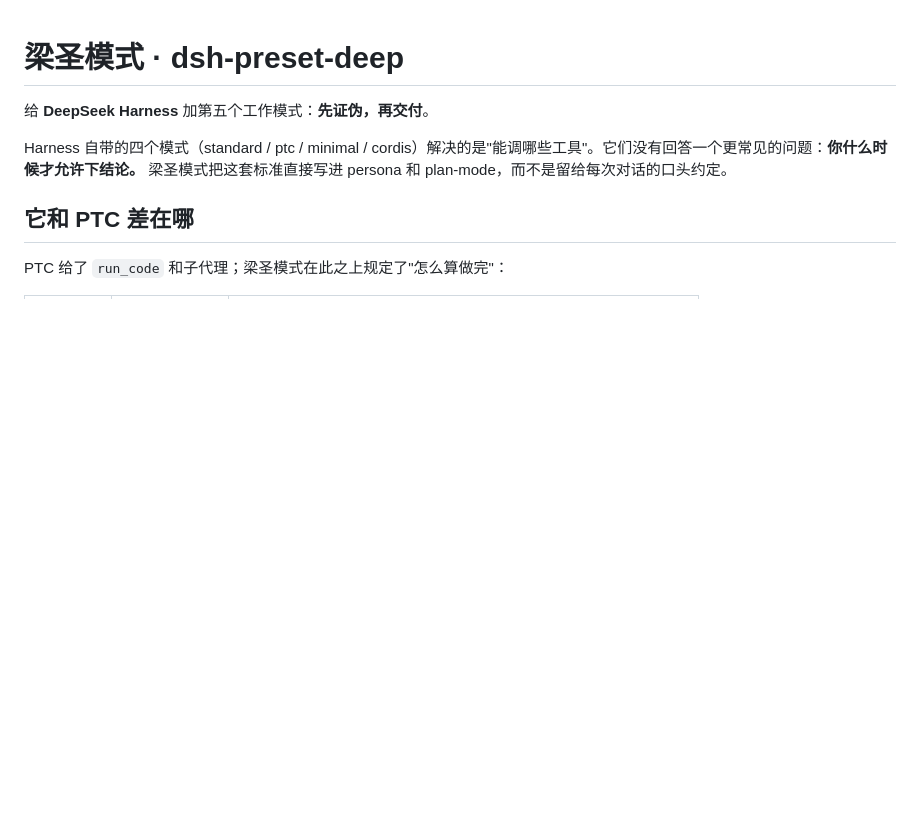
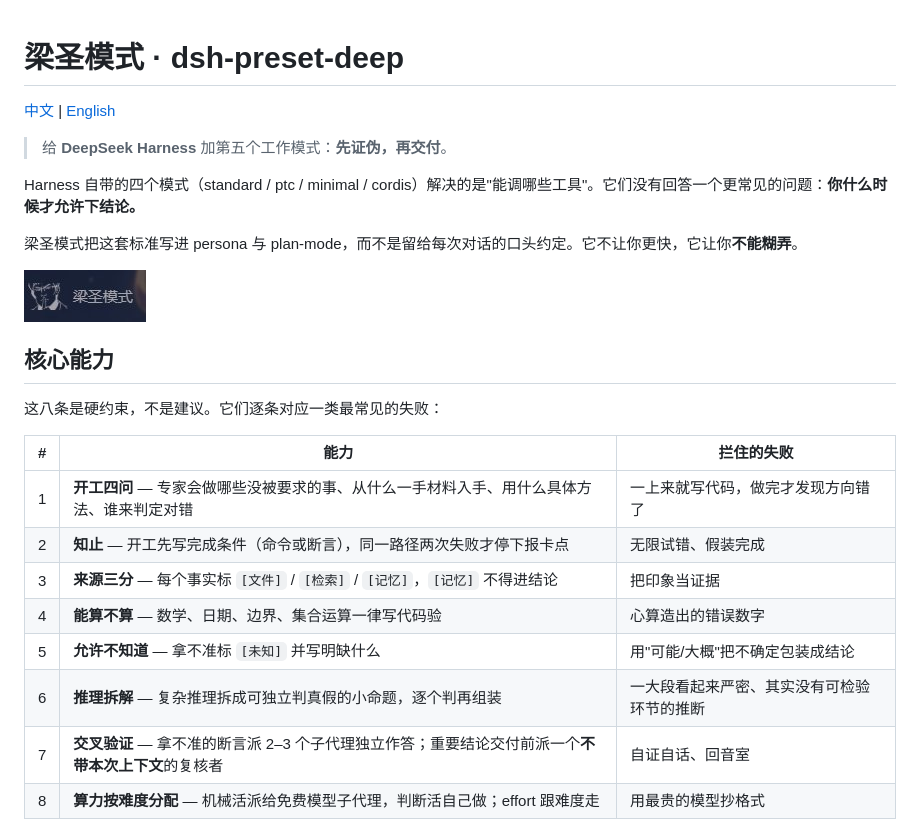
Before and after one commit to anticbv/dsh-preset-deep, a Markdown page: README.md, the part around one of its changes. GitHub-like rendering; pictures changed too: assets/screenshot.jpg (added); blank space fills up the shorter version.

```diff
--- a/README.md
+++ b/README.md
@@ -1,9 +1,27 @@
 # 梁圣模式 · dsh-preset-deep
 
-给 **DeepSeek Harness** 加第五个工作模式：**先证伪，再交付**。
+[中文](README.md) | [English](README.en.md)
 
-Harness 自带的四个模式（standard / ptc / minimal / cordis）解决的是"能调哪些工具"。它们没有回答一个更常见的问题：**你什么时候才允许下结论。** 梁圣模式把这套标准直接写进 persona 和 plan-mode，而不是留给每次对话的口头约定。
+> 给 **DeepSeek Harness** 加第五个工作模式：**先证伪，再交付**。
 
-## 它和 PTC 差在哪
+Harness 自带的四个模式（standard / ptc / minimal / cordis）解决的是"能调哪些工具"。它们没有回答一个更常见的问题：**你什么时候才允许下结论。**
 
-PTC 给了 `run_code` 和子代理；梁圣模式在此之上规定了"怎么算做完"：
+梁圣模式把这套标准写进 persona 与 plan-mode，而不是留给每次对话的口头约定。它不让你更快，它让你**不能糊弄**。
+
+![模式图标](assets/screenshot.jpg)
+
+## 核心能力
+
+这八条是硬约束，不是建议。它们逐条对应一类最常见的失败：
+
+| # | 能力 | 拦住的失败 |
+|---|---|---|
+| 1 | **开工四问** — 专家会做哪些没被要求的事、从什么一手材料入手、用什么具体方法、谁来判定对错 | 一上来就写代码，做完才发现方向错了 |
+| 2 | **知止** — 开工先写完成条件（命令或断言），同一路径两次失败才停下报卡点 | 无限试错、假装完成 |
+| 3 | **来源三分** — 每个事实标 `[文件]` / `[检索]` / `[记忆]`，`[记忆]` 不得进结论 | 把印象当证据 |
+| 4 | **能算不算** — 数学、日期、边界、集合运算一律写代码验 | 心算造出的错误数字 |
+| 5 | **允许不知道** — 拿不准标 `[未知]` 并写明缺什么 | 用"可能/大概"把不确定包装成结论 |
+| 6 | **推理拆解** — 复杂推理拆成可独立判真假的小命题，逐个判再组装 | 一大段看起来严密、其实没有可检验环节的推断 |
+| 7 | **交叉验证** — 拿不准的断言派 2–3 个子代理独立作答；重要结论交付前派一个**不带本次上下文**的复核者 | 自证自话、回音室 |
+| 8 | **算力按难度分配** — 机械活派给免费模型子代理，判断活自己做；effort 跟难度走 | 用最贵的模型抄格式 |
+
```
Also changed, not shown: other parts of README.md (+57 -25 lines), README.en.md (added, +130 -0 lines), 2 other files.
